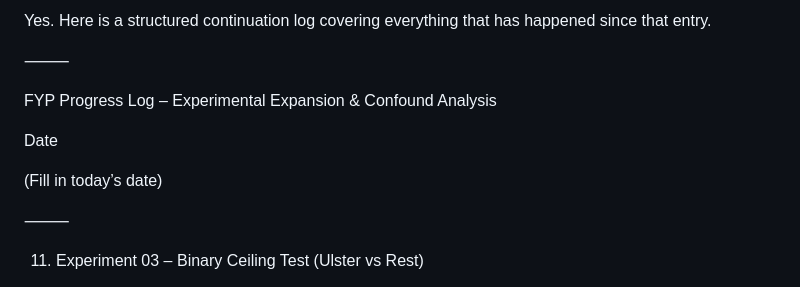
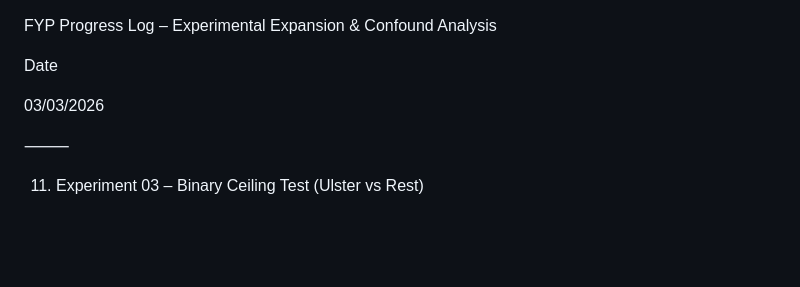
Before and after one commit to cianansCollege/FinalYearProject, a Markdown page: OtherDocs/Logs/2026_03_03.md, the part around the change. Rendered like a GitHub page; blank space fills up the shorter version.

```diff
--- a/OtherDocs/Logs/2026_03_03.md
+++ b/OtherDocs/Logs/2026_03_03.md
@@ -1,12 +1,9 @@
-Yes. Here is a structured continuation log covering everything that has happened since that entry.
-
-⸻
 
 FYP Progress Log – Experimental Expansion & Confound Analysis
 
 Date
 
-(Fill in today’s date)
+03/03/2026
 
 ⸻
 
```
Also changed, not shown: OtherDocs/Logs/2026_02_28.md (+1 -11 lines), OtherDocs/Logs/2026_03_06.md (added, +365 -0 lines).
